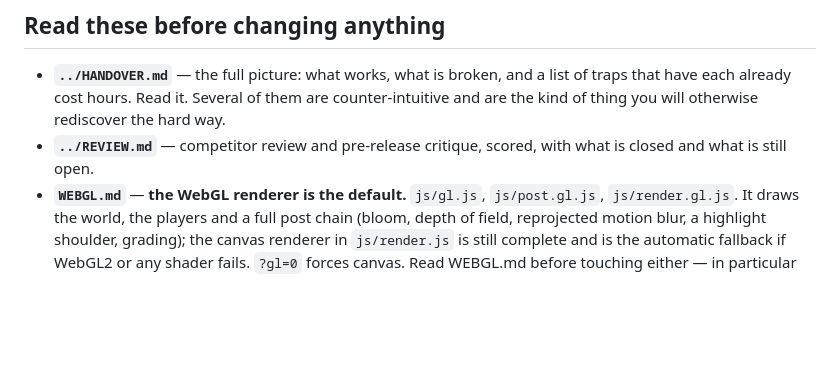
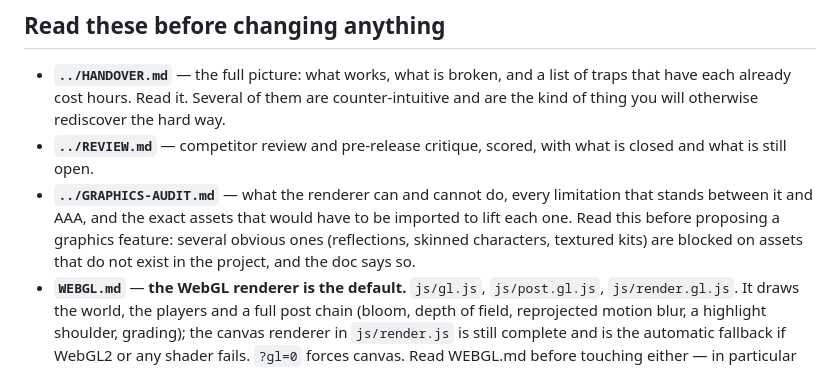
Before and after one commit to beadyhorse50/goal.iov1, a Markdown page: CLAUDE.md, the part around the change. Drawn GitHub-style; blank space fills up the shorter version.

```diff
--- a/CLAUDE.md
+++ b/CLAUDE.md
@@ -15,6 +15,11 @@ WebGL renderer (with the older canvas renderer intact as a fallback). Open `inde
   hard way.
 - **`../REVIEW.md`** — competitor review and pre-release critique, scored, with
   what is closed and what is still open.
+- **`../GRAPHICS-AUDIT.md`** — what the renderer can and cannot do, every
+  limitation that stands between it and AAA, and the exact assets that would have
+  to be imported to lift each one. Read this before proposing a graphics feature:
+  several obvious ones (reflections, skinned characters, textured kits) are
+  blocked on assets that do not exist in the project, and the doc says so.
 - **`WEBGL.md`** — **the WebGL renderer is the default.** `js/gl.js`,
   `js/post.gl.js`, `js/render.gl.js`. It draws the world, the players and a full
   post chain (bloom, depth of field, reprojected motion blur, a highlight
```
Also changed, not shown: WEBGL.md (+23 -0 lines).
